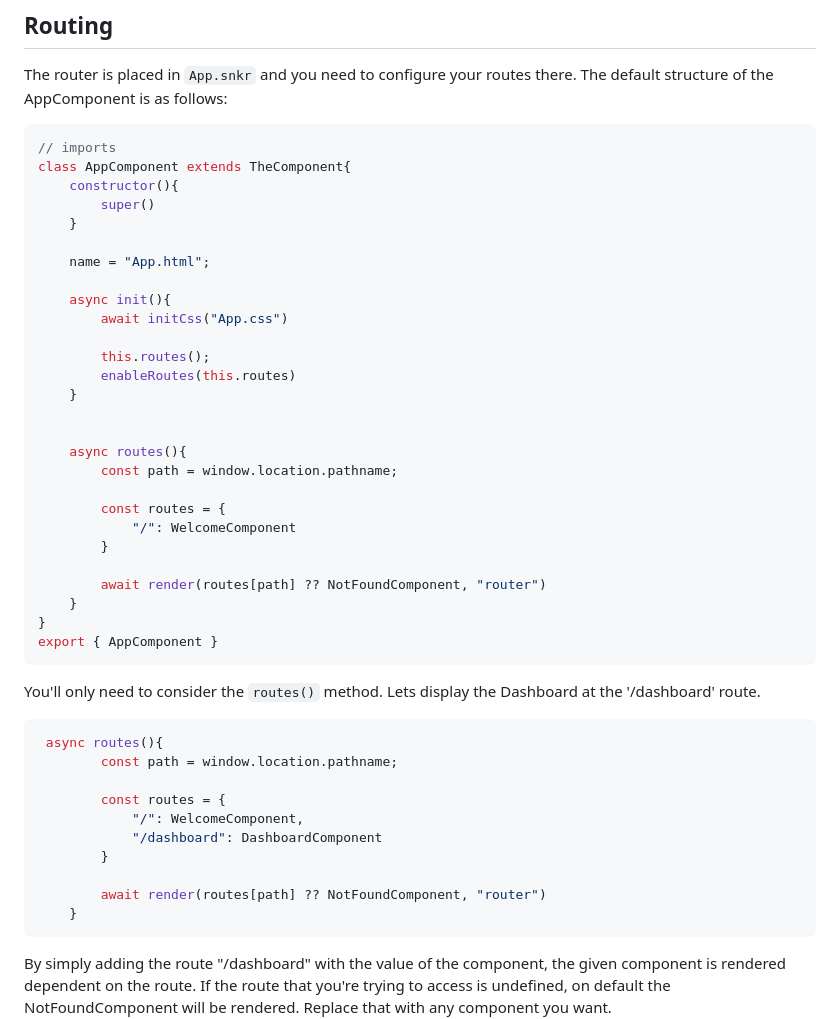
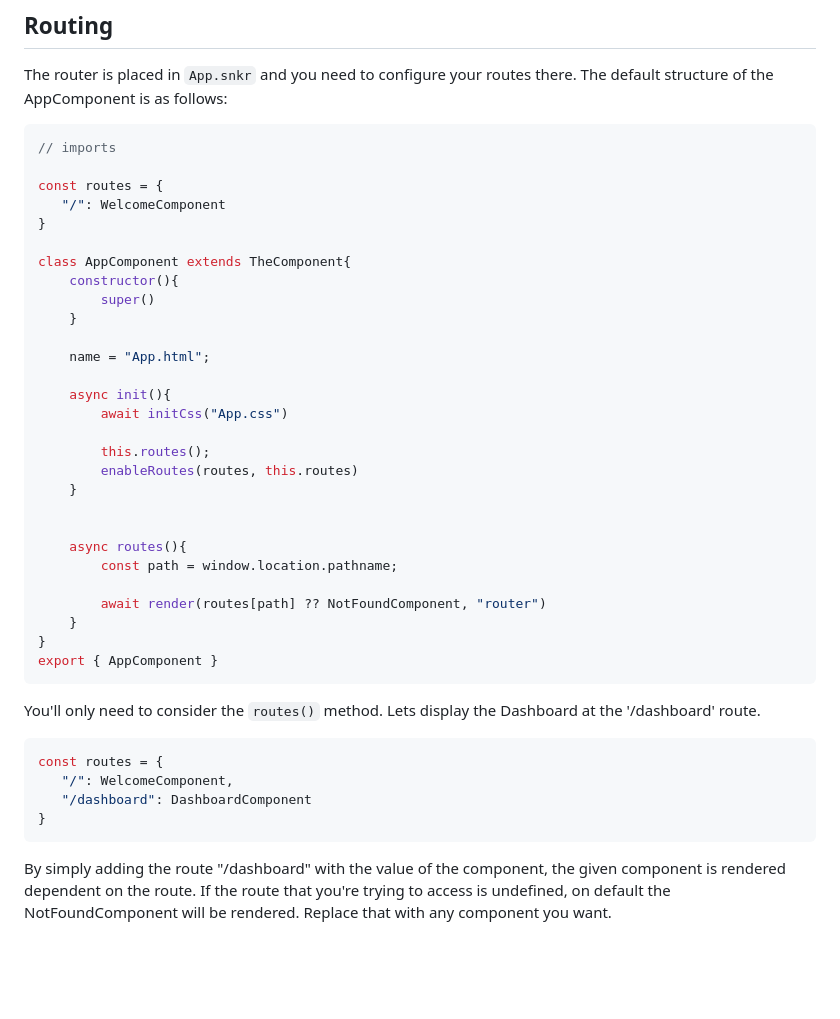
Before and after one commit to YeagerCS/sneaker.js, a Markdown page: README.md, the part around one of its changes. Drawn GitHub-style; blank space fills up the shorter version.

````diff
--- a/README.md
+++ b/README.md
@@ -139,6 +140,11 @@ The router is placed in `App.snkr` and you need to configure your routes there.
 
 ```js
 // imports
+
+const routes = {
+   "/": WelcomeComponent
+}
+
 class AppComponent extends TheComponent{
     constructor(){
         super()
@@ -150,16 +156,12 @@ class AppComponent extends TheComponent{
         await initCss("App.css")
 
         this.routes();
-        enableRoutes(this.routes)
+        enableRoutes(routes, this.routes)
     }
 
 
     async routes(){
         const path = window.location.pathname;
-
-        const routes = {
-            "/": WelcomeComponent
-        }
 
         await render(routes[path] ?? NotFoundComponent, "router")
     }
@@ -169,16 +171,10 @@ export { AppComponent }
 You'll only need to consider the `routes()` method. Lets display the Dashboard at the '/dashboard' route.
 
 ```js
- async routes(){
-        const path = window.location.pathname;
-
-        const routes = {
-            "/": WelcomeComponent,
-            "/dashboard": DashboardComponent
-        }
-
-        await render(routes[path] ?? NotFoundComponent, "router")
-    }
+const routes = {
+   "/": WelcomeComponent,
+   "/dashboard": DashboardComponent
+}
 ```
 By simply adding the route "/dashboard" with the value of the component, the given component is rendered dependent on the route. If the route that you're trying to access is undefined, on default the NotFoundComponent will be rendered. Replace that with any component you want.
 Great! Now you're rendering the Dashboard on the page. You're still missing some logic though. Learn how to handle inputs in a form [Here](#form-input)
````
Also changed, not shown: other parts of README.md (+34 -0 lines).
